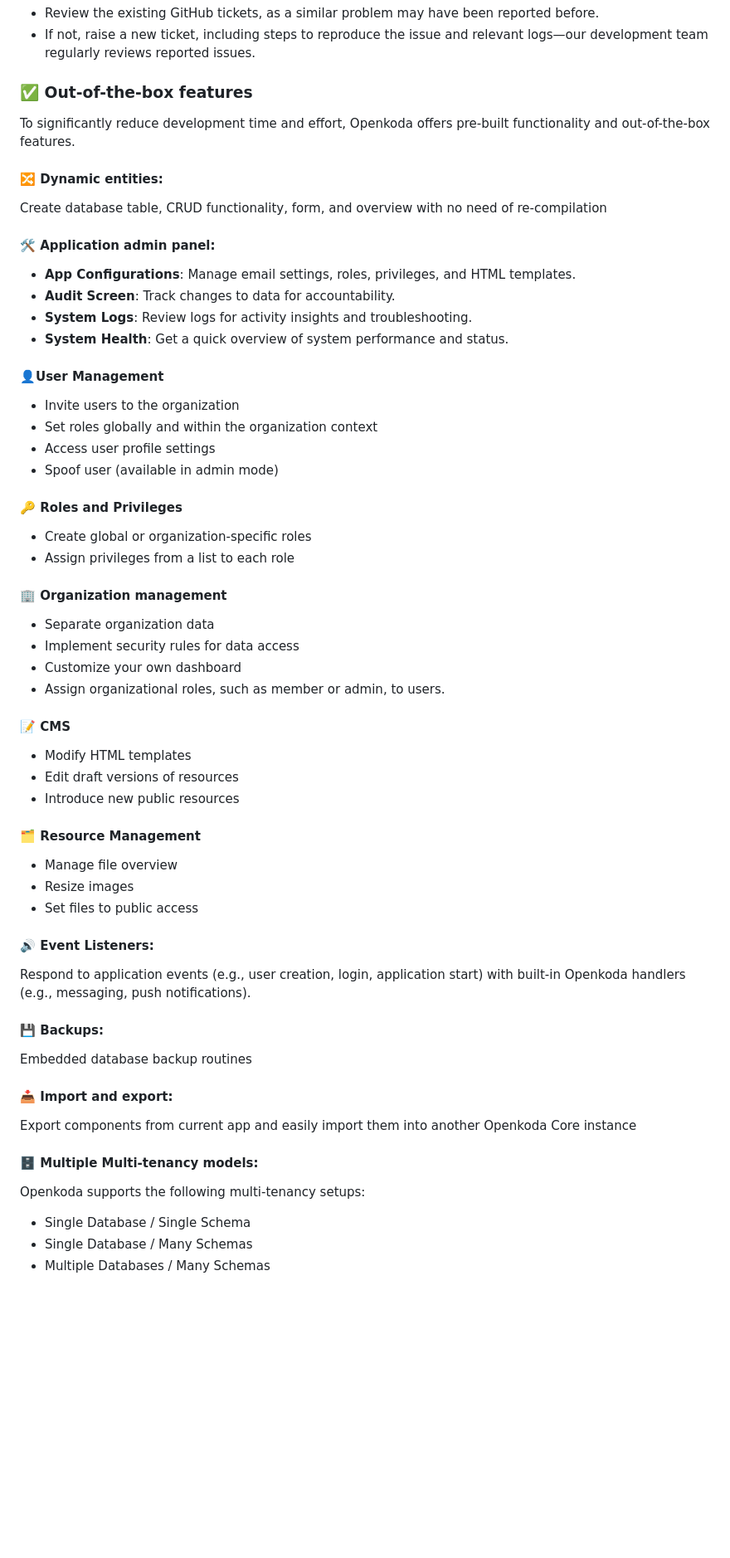
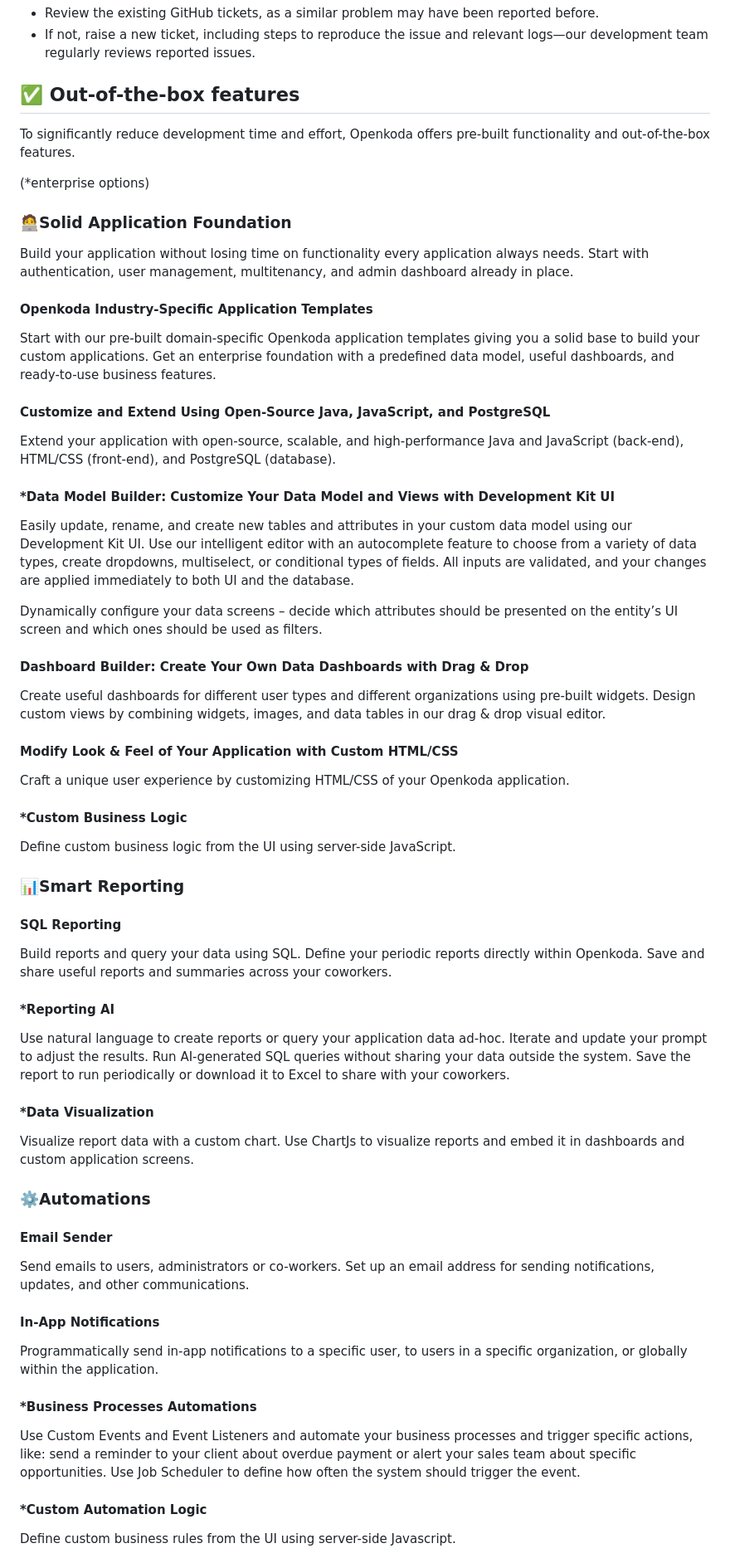
Before and after one commit to openkoda/openkoda, a Markdown page: README.md, the part around the change printed below. Shown: that part at 83% size. Drawn GitHub-style; blank space fills up the shorter version.

```diff
--- a/README.md
+++ b/README.md
@@ -135,56 +102,69 @@ If you encounter any issues during the installation or when running Openkoda for
 * Review the existing GitHub tickets, as a similar problem may have been reported before.
 * If not, raise a new ticket, including steps to reproduce the issue and relevant logs—our development team regularly reviews reported issues.
 
-### ✅ Out-of-the-box features
+## ✅ Out-of-the-box features
 
 To significantly reduce development time and effort, Openkoda offers pre-built functionality and out-of-the-box features.
 
-#### 🔀 Dynamic entities:
-Create database table, CRUD functionality, form, and overview with no need of re-compilation
+(*enterprise options)
 
-#### 🛠️ Application admin panel:
-* **App Configurations**: Manage email settings, roles, privileges, and HTML templates.
-* **Audit Screen**: Track changes to data for accountability.
-* **System Logs**: Review logs for activity insights and troubleshooting.
-* **System Health**: Get a quick overview of system performance and status.
+### 🧑‍💻Solid Application Foundation
 
-#### 👤User Management
-* Invite users to the organization
-* Set roles globally and within the organization context
-* Access user profile settings
-* Spoof user (available in admin mode)
+Build your application without losing time on functionality every application always needs. Start with authentication, user management, multitenancy, and admin dashboard already in place.
 
-#### 🔑 Roles and Privileges
-* Create global or organization-specific roles
-* Assign privileges from a list to each role
+#### Openkoda Industry-Specific Application Templates
 
-#### 🏢 Organization management
-* Separate organization data
-* Implement security rules for data access
-* Customize your own dashboard
-* Assign organizational roles, such as member or admin, to users.
+Start with our pre-built domain-specific Openkoda application templates giving you a solid base to build your custom applications. Get an enterprise foundation with a predefined data model, useful dashboards, and ready-to-use business features.
 
-#### 📝 CMS
-* Modify HTML templates
-* Edit draft versions of resources
-* Introduce new public resources
+#### Customize and Extend Using Open-Source Java, JavaScript, and PostgreSQL
 
-#### 🗂️ Resource Management
-* Manage file overview
-* Resize images
-* Set files to public access
+Extend your application with open-source, scalable, and high-performance Java and JavaScript (back-end), HTML/CSS (front-end), and PostgreSQL (database).
 
-#### 🔊 Event Listeners:
-Respond to application events (e.g., user creation, login, application start) with built-in Openkoda handlers (e.g., messaging, push notifications).
+#### *Data Model Builder: Customize Your Data Model and Views with Development Kit UI
 
-#### 💾 Backups:
-Embedded database backup routines
+Easily update, rename, and create new tables and attributes in your custom data model using our Development Kit UI. Use our intelligent editor with an autocomplete feature to choose from a variety of data types, create dropdowns, multiselect, or conditional types of fields. All inputs are validated, and your changes are applied immediately to both UI and the database.
 
-#### 📥 Import and export:
-Export components from current app and easily import them into another Openkoda Core instance
+Dynamically configure your data screens – decide which attributes should be presented on the entity’s UI screen and which ones should be used as filters.
 
-#### 🗄️ Multiple Multi-tenancy models:
-Openkoda supports the following multi-tenancy setups:
-* Single Database / Single Schema
-* Single Database / Many Schemas
-* Multiple Databases / Many Schemas
+#### Dashboard Builder: Create Your Own Data Dashboards with Drag & Drop
+
+Create useful dashboards for different user types and different organizations using pre-built widgets. Design custom views by combining widgets, images, and data tables in our drag & drop visual editor.
+
+#### Modify Look & Feel of Your Application with Custom HTML/CSS
+
+Craft a unique user experience by customizing HTML/CSS of your Openkoda application.
+
+#### *Custom Business Logic
+
+Define custom business logic from the UI using server-side JavaScript.
+
+### 📊Smart Reporting
+
+#### SQL Reporting
+
+Build reports and query your data using SQL. Define your periodic reports directly within Openkoda. Save and share useful reports and summaries across your coworkers.
+
+#### *Reporting AI
+
+Use natural language to create reports or query your application data ad-hoc. Iterate and update your prompt to adjust the results. Run AI-generated SQL queries without sharing your data outside the system. Save the report to run periodically or download it to Excel to share with your coworkers.
+
+#### *Data Visualization
+
+Visualize report data with a custom chart. Use ChartJs to visualize reports and embed it in dashboards and custom application screens.
+
+### ⚙️Automations
+
+#### Email Sender
+
+Send emails to users, administrators or co-workers. Set up an email address for sending notifications, updates, and other communications.
+
+#### In-App Notifications
+
+Programmatically send in-app notifications to a specific user, to users in a specific organization, or globally within the application.
+
+#### *Business Processes Automations
+Use Custom Events and Event Listeners and automate your business processes and trigger specific actions, like: send a reminder to your client about overdue payment or alert your sales team about specific opportunities. Use Job Scheduler to define how often the system should trigger the event.
+
+#### *Custom Automation Logic
+Define custom business rules from the UI using server-side Javascript.
+
```
Also changed, not shown: other parts of README.md (+123 -60 lines).
